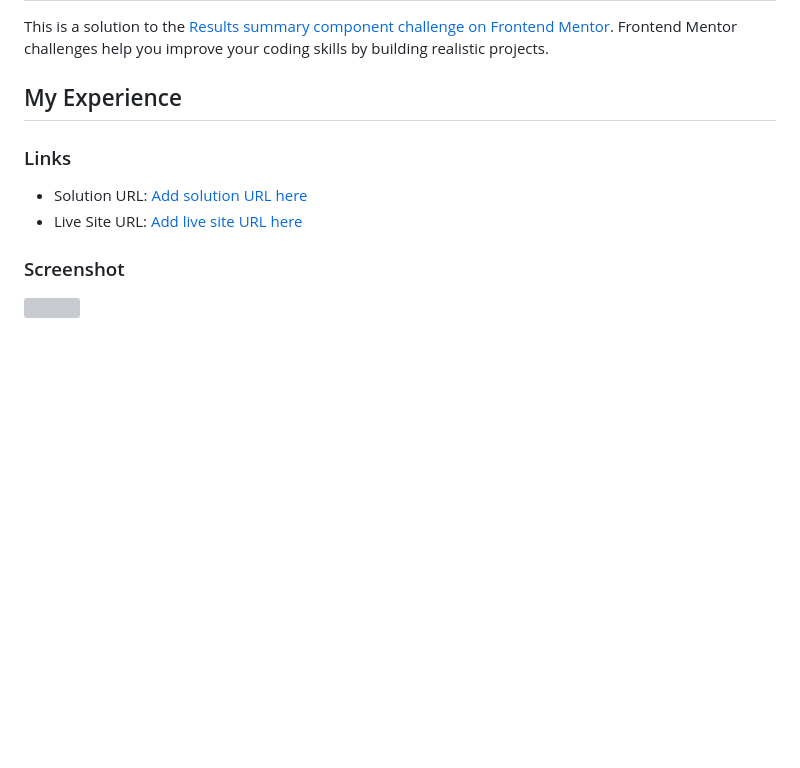
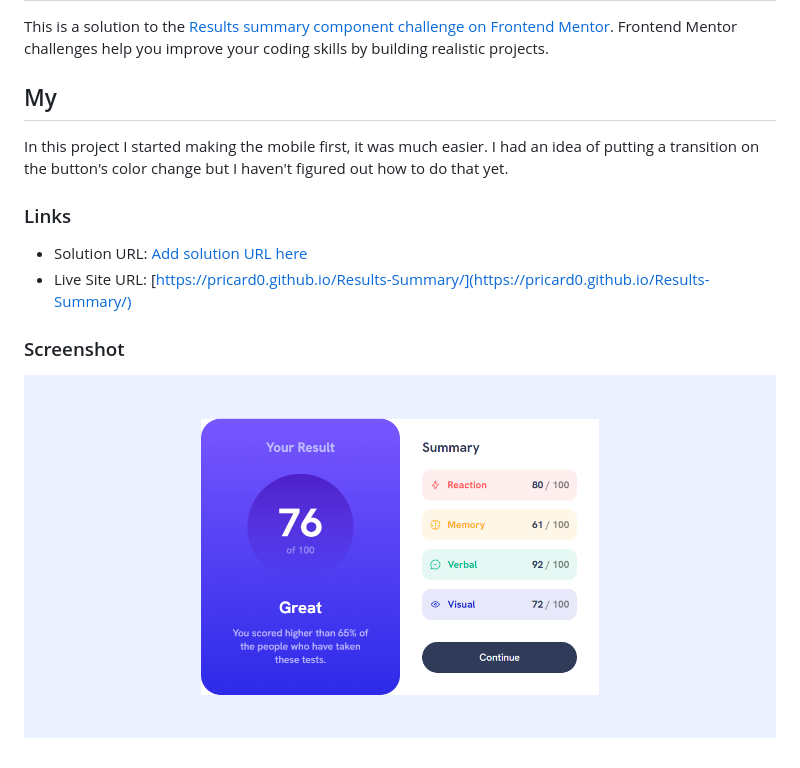
Before and after one commit to pRicard0/Results-Summary, a Markdown page: README.md, the part around the change. GitHub-like rendering; pictures changed too: design/Screenshot.jpg (added); blank space fills up the shorter version; grey boxes are pictures that could not be loaded.

```diff
--- a/README.md
+++ b/README.md
@@ -2,13 +2,14 @@
 
 This is a solution to the [Results summary component challenge on Frontend Mentor](https://www.frontendmentor.io/challenges/results-summary-component-CE_K6s0maV). Frontend Mentor challenges help you improve your coding skills by building realistic projects.
 
-## My Experience
+## My
+In this project I started making the mobile first, it was much easier. I had an idea of putting a transition on the button's color change but I haven't figured out how to do that yet.
 
 ### Links
 
 - Solution URL: [Add solution URL here](https://your-solution-url.com)
-- Live Site URL: [Add live site URL here](https://your-live-site-url.com)
+- Live Site URL: [https://pricard0.github.io/Results-Summary/](https://pricard0.github.io/Results-Summary/)
 
 ### Screenshot
 
-![](./screenshot.jpg)
+![](./design/Screenshot.jpg)
```
